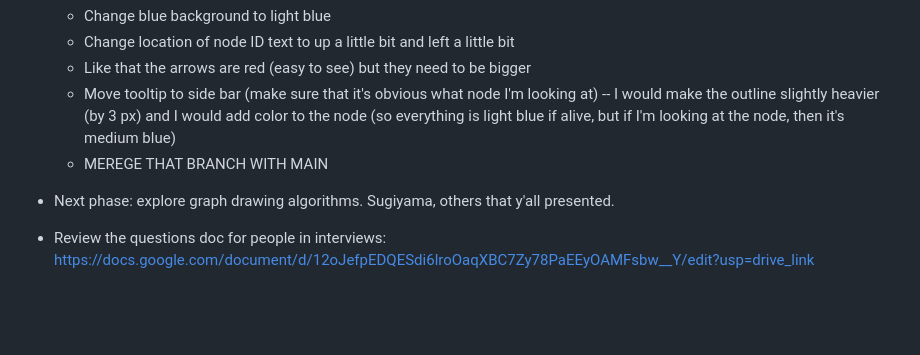
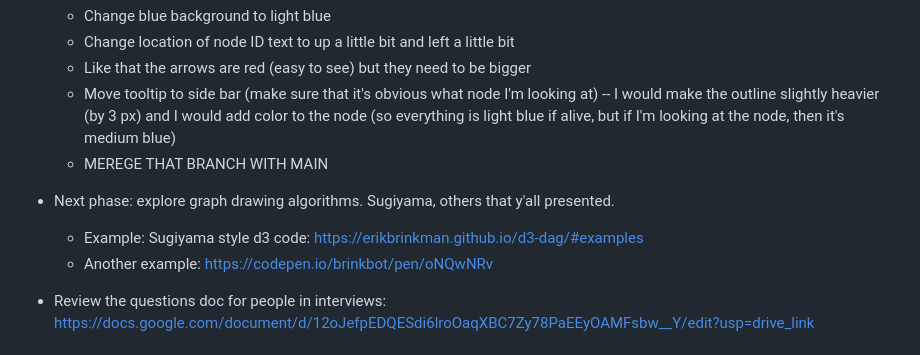
Before and after one commit to Davidson-Data-Vis-Lab/JIT-compiler-vis, a Markdown page: meeting-notes/agenda.md, the part around the change. Rendered like a GitHub page; blank space fills up the shorter version.

Commit message:
Adding links to Sugiyama style layout

```diff
--- a/meeting-notes/agenda.md
+++ b/meeting-notes/agenda.md
@@ -14,6 +14,8 @@ TODO:
   * MEREGE THAT BRANCH WITH MAIN
 
 * Next phase: explore graph drawing algorithms. Sugiyama, others that y'all presented.
+  * Example: Sugiyama style d3 code: https://erikbrinkman.github.io/d3-dag/#examples
+  * Another example: https://codepen.io/brinkbot/pen/oNQwNRv
 * Review the questions doc for people in interviews: https://docs.google.com/document/d/12oJefpEDQESdi6lroOaqXBC7Zy78PaEEyOAMFsbw__Y/edit?usp=drive_link
 
 ## Tues, April 14 - Met with Dr. Lim
```
